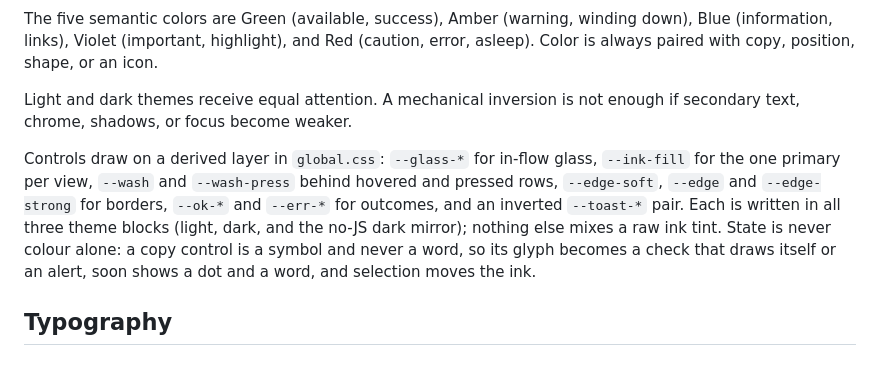
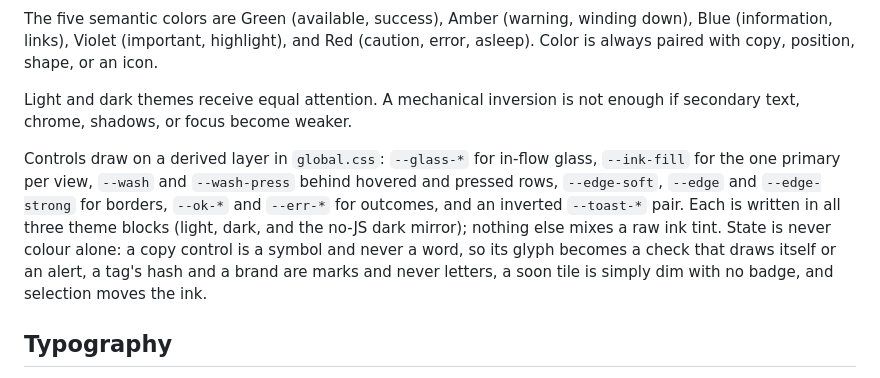
Before and after one commit to ashwingopalsamy/ashwingopalsamy.in, a Markdown page: DESIGN.md, the part around the change. Rendered like a GitHub page.

Commit message:
docs(design): note the hash and brand marks and the dim soon tile

```diff
--- a/DESIGN.md
+++ b/DESIGN.md
@@ -315,7 +315,7 @@ The five semantic colors are Green (available, success), Amber (warning, winding
 
 Light and dark themes receive equal attention. A mechanical inversion is not enough if secondary text, chrome, shadows, or focus become weaker.
 
-Controls draw on a derived layer in `global.css`: `--glass-*` for in-flow glass, `--ink-fill` for the one primary per view, `--wash` and `--wash-press` behind hovered and pressed rows, `--edge-soft`, `--edge` and `--edge-strong` for borders, `--ok-*` and `--err-*` for outcomes, and an inverted `--toast-*` pair. Each is written in all three theme blocks (light, dark, and the no-JS dark mirror); nothing else mixes a raw ink tint. State is never colour alone: a copy control is a symbol and never a word, so its glyph becomes a check that draws itself or an alert, soon shows a dot and a word, and selection moves the ink.
+Controls draw on a derived layer in `global.css`: `--glass-*` for in-flow glass, `--ink-fill` for the one primary per view, `--wash` and `--wash-press` behind hovered and pressed rows, `--edge-soft`, `--edge` and `--edge-strong` for borders, `--ok-*` and `--err-*` for outcomes, and an inverted `--toast-*` pair. Each is written in all three theme blocks (light, dark, and the no-JS dark mirror); nothing else mixes a raw ink tint. State is never colour alone: a copy control is a symbol and never a word, so its glyph becomes a check that draws itself or an alert, a tag's hash and a brand are marks and never letters, a soon tile is simply dim with no badge, and selection moves the ink.
 
 ## Typography
 
```
